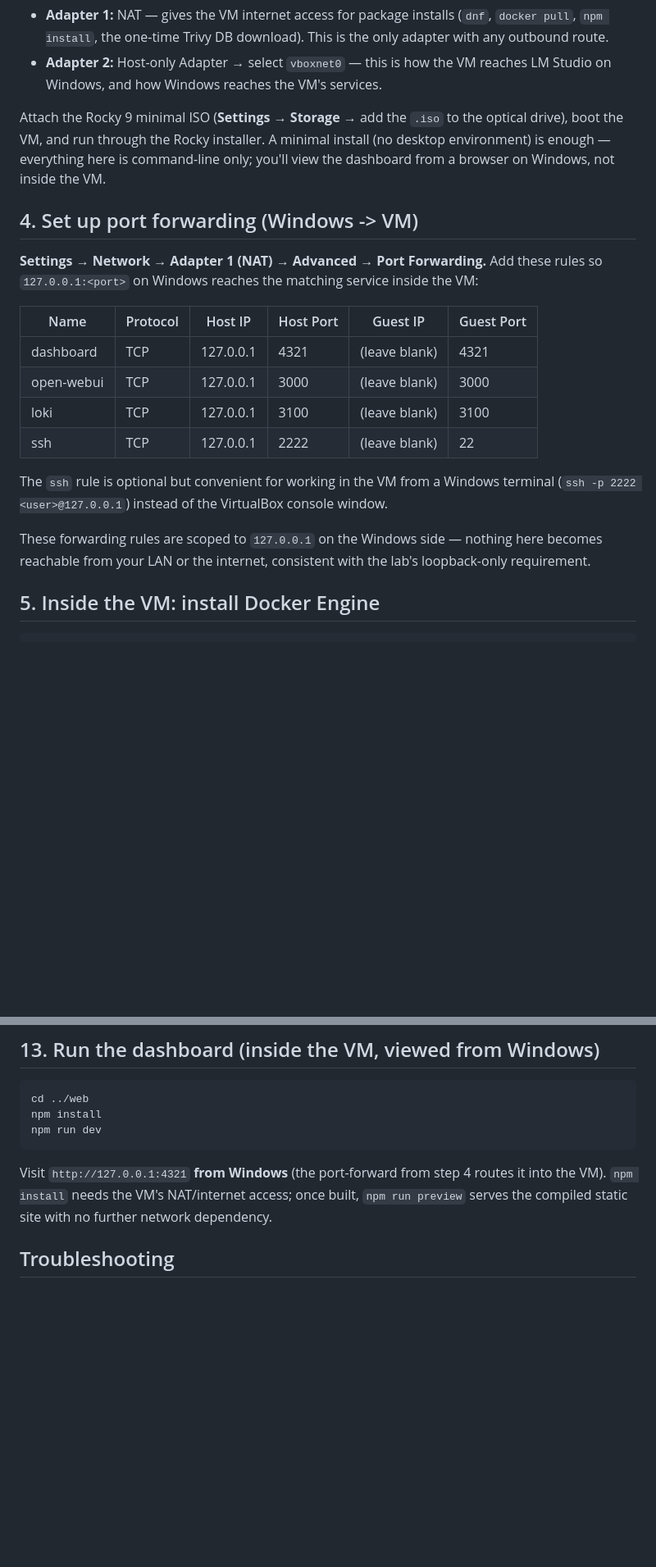
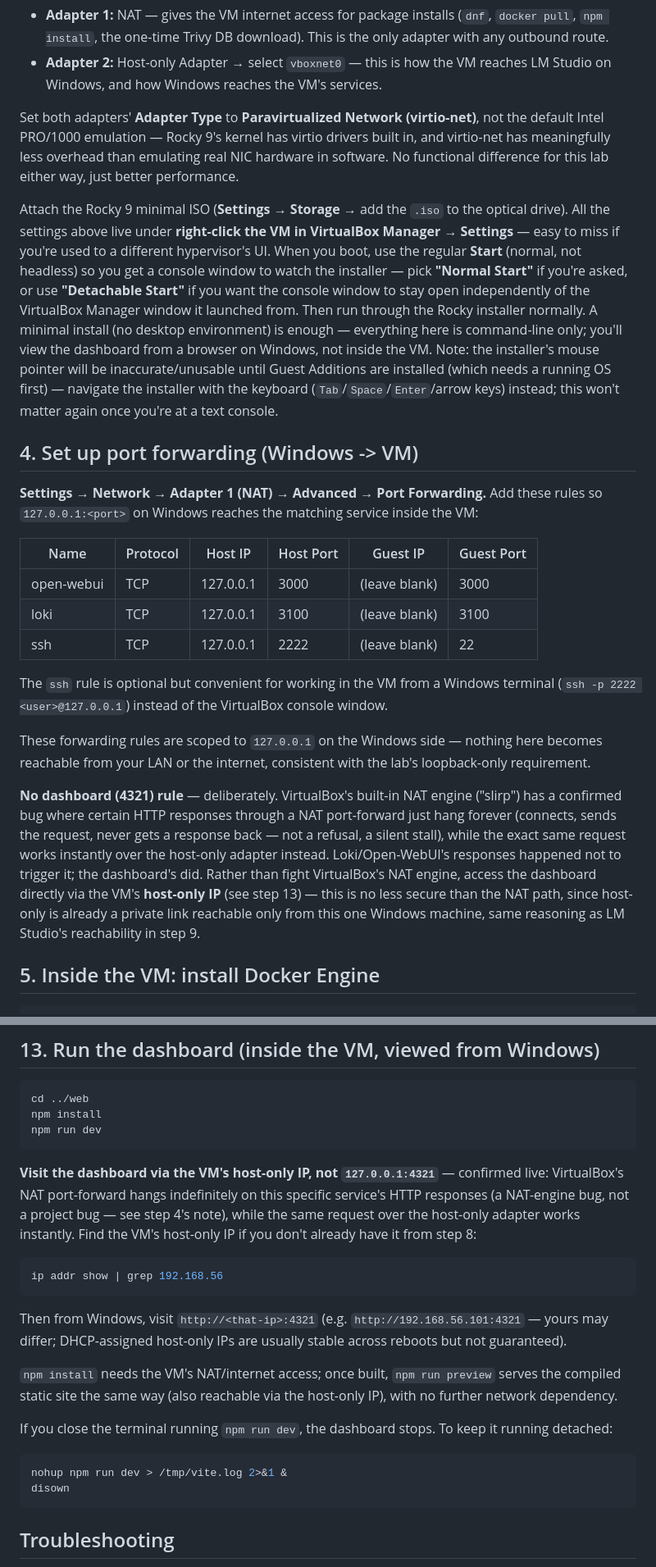
Before and after one commit to TestPern1/ai-cybersecurity-devops-lab, a Markdown page: docs/INSTALL.md, 2 parts joined by grey strips. Shown at 82% size. Rendered like a GitHub page; blank space fills up the shorter version.

Commit message:
Fill doc gaps found by reviewing full session transcript (trivy sudo, virtio-net, VM nav tips)

````diff
--- a/docs/INSTALL.md
+++ b/docs/INSTALL.md
@@ -51,10 +51,22 @@ Network adapters (**Settings → Network**):
 - **Adapter 2:** Host-only Adapter → select `vboxnet0` — this is how the VM reaches LM Studio on
   Windows, and how Windows reaches the VM's services.
 
-Attach the Rocky 9 minimal ISO (**Settings → Storage** → add the `.iso` to the optical drive), boot
-the VM, and run through the Rocky installer. A minimal install (no desktop environment) is enough —
-everything here is command-line only; you'll view the dashboard from a browser on Windows, not
-inside the VM.
+Set both adapters' **Adapter Type** to **Paravirtualized Network (virtio-net)**, not the default
+Intel PRO/1000 emulation — Rocky 9's kernel has virtio drivers built in, and virtio-net has
+meaningfully less overhead than emulating real NIC hardware in software. No functional difference
+for this lab either way, just better performance.
+
+Attach the Rocky 9 minimal ISO (**Settings → Storage** → add the `.iso` to the optical drive). All
+the settings above live under **right-click the VM in VirtualBox Manager → Settings** — easy to miss
+if you're used to a different hypervisor's UI. When you boot, use the regular **Start** (normal, not
+headless) so you get a console window to watch the installer — pick **"Normal Start"** if you're
+asked, or use **"Detachable Start"** if you want the console window to stay open independently of
+the VirtualBox Manager window it launched from. Then run through the Rocky installer normally. A
+minimal install (no desktop environment) is enough — everything here is command-line only; you'll
+view the dashboard from a browser on Windows, not inside the VM. Note: the installer's mouse
+pointer will be inaccurate/unusable until Guest Additions are installed (which needs a running OS
+first) — navigate the installer with the keyboard (`Tab`/`Space`/`Enter`/arrow keys) instead; this
+won't matter again once you're at a text console.
 
 ## 4. Set up port forwarding (Windows -> VM)
 
@@ -63,7 +75,6 @@ inside the VM.
 
 | Name | Protocol | Host IP | Host Port | Guest IP | Guest Port |
 |---|---|---|---|---|---|
-| dashboard | TCP | 127.0.0.1 | 4321 | (leave blank) | 4321 |
 | open-webui | TCP | 127.0.0.1 | 3000 | (leave blank) | 3000 |
 | loki | TCP | 127.0.0.1 | 3100 | (leave blank) | 3100 |
 | ssh | TCP | 127.0.0.1 | 2222 | (leave blank) | 22 |
@@ -73,6 +84,15 @@ The `ssh` rule is optional but convenient for working in the VM from a Windows t
 
 These forwarding rules are scoped to `127.0.0.1` on the Windows side — nothing here becomes
 reachable from your LAN or the internet, consistent with the lab's loopback-only requirement.
+
+**No dashboard (4321) rule** — deliberately. VirtualBox's built-in NAT engine ("slirp") has a
+confirmed bug where certain HTTP responses through a NAT port-forward just hang forever (connects,
+sends the request, never gets a response back — not a refusal, a silent stall), while the exact same
+request works instantly over the host-only adapter instead. Loki/Open-WebUI's responses happened not
+to trigger it; the dashboard's did. Rather than fight VirtualBox's NAT engine, access the dashboard
+directly via the VM's **host-only IP** (see step 13) — this is no less secure than the NAT path,
+since host-only is already a private link reachable only from this one Windows machine, same
+reasoning as LM Studio's reachability in step 9.
 
 ## 5. Inside the VM: install Docker Engine
 
@@ -279,9 +301,26 @@ npm install
 npm run dev
 ```
 
-Visit `http://127.0.0.1:4321` **from Windows** (the port-forward from step 4 routes it into the VM).
+**Visit the dashboard via the VM's host-only IP, not `127.0.0.1:4321`** — confirmed live: VirtualBox's
+NAT port-forward hangs indefinitely on this specific service's HTTP responses (a NAT-engine bug, not
+a project bug — see step 4's note), while the same request over the host-only adapter works
+instantly. Find the VM's host-only IP if you don't already have it from step 8:
+
+```bash
+ip addr show | grep 192.168.56
+```
+
+Then from Windows, visit `http://<that-ip>:4321` (e.g. `http://192.168.56.101:4321` — yours may
+differ; DHCP-assigned host-only IPs are usually stable across reboots but not guaranteed).
+
 `npm install` needs the VM's NAT/internet access; once built, `npm run preview` serves the compiled
-static site with no further network dependency.
+static site the same way (also reachable via the host-only IP), with no further network dependency.
+
+If you close the terminal running `npm run dev`, the dashboard stops. To keep it running detached:
+```bash
+nohup npm run dev > /tmp/vite.log 2>&1 &
+disown
+```
 
 ## Troubleshooting
 
````
Also changed, not shown: other parts of docs/INSTALL.md (+17 -1 lines).
